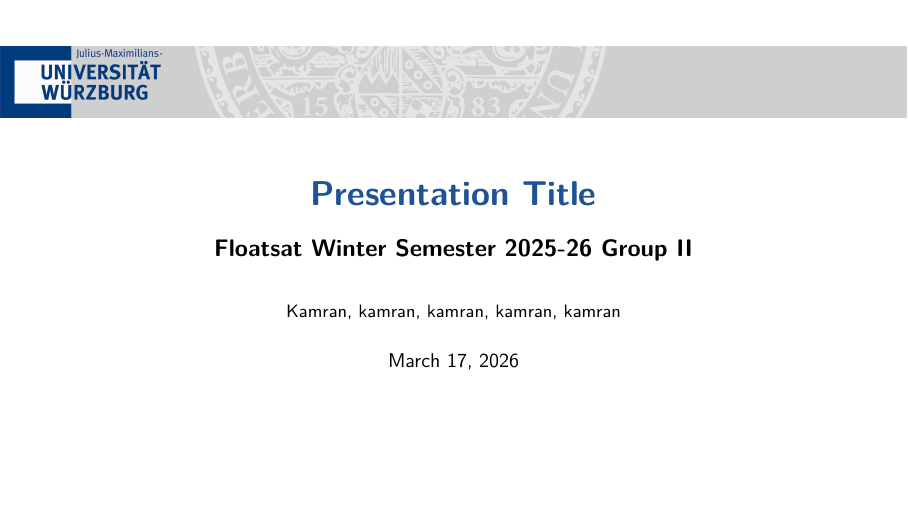
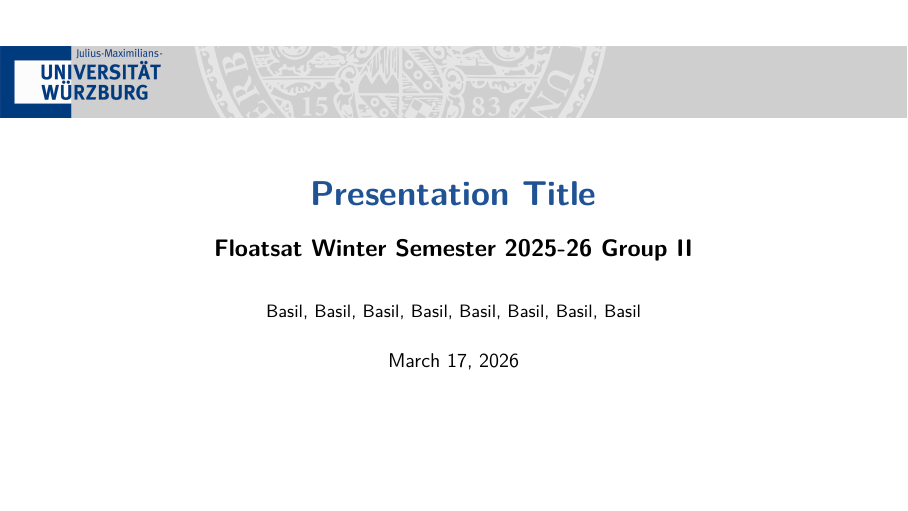
Before and after one commit to kamranbaltistani1737/Presentation-, LaTeX slides (latex-beamer-master/latex-beamer-master/presentation.tex): page 1 of 9. Compiled offline with pdfLaTeX.

```diff
--- a/latex-beamer-master/latex-beamer-master/presentation.tex
+++ b/latex-beamer-master/latex-beamer-master/presentation.tex
@@ -27,7 +27,7 @@
 %Information to be included in the title page:
 \title{Presentation Title}
 \subtitle{Floatsat Winter Semester 2025-26 Group II}
-\author{Kamran, kamran, kamran, kamran, kamran }
+\author{Basil, Basil, Basil, Basil, Basil, Basil, Basil, Basil }
 %\date{\today}
 \website{}
 
```
Also changed, not shown: latex-beamer-master/latex-beamer-master/presentation.pdf, 3 other files.
